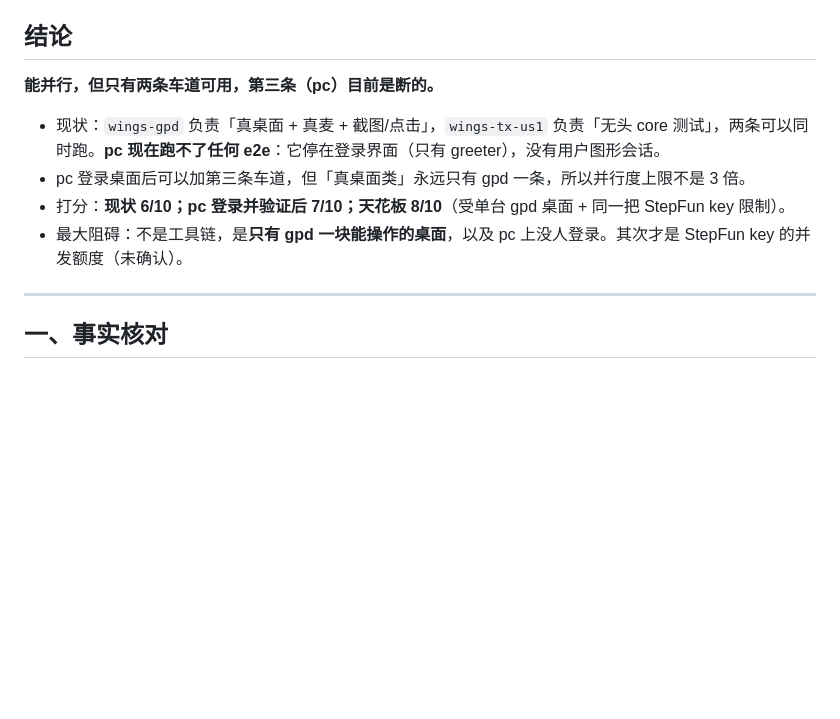
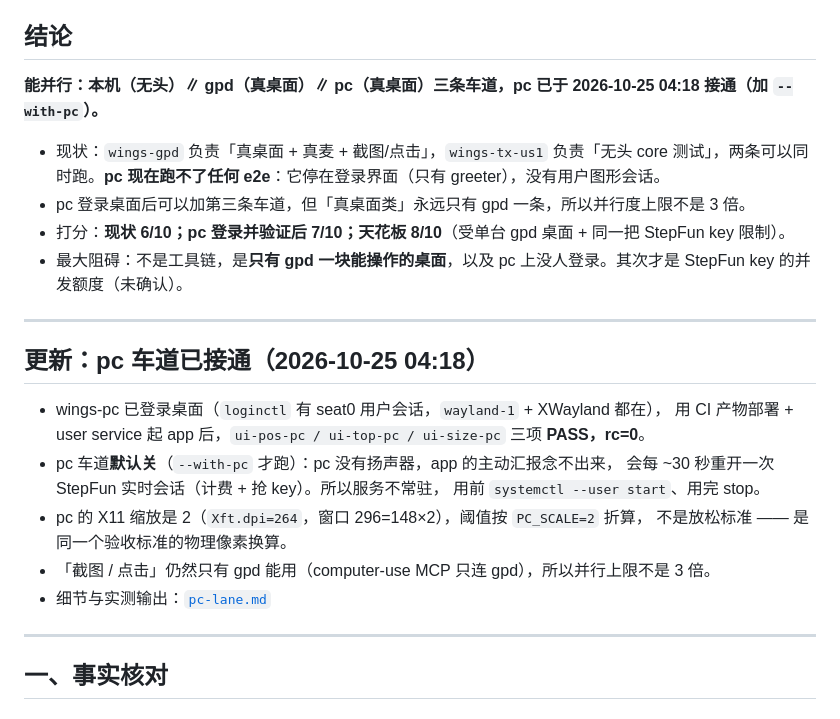
Before and after one commit to wings1848/morphofly, a Markdown page: docs/v2/parallel-e2e.md, the part around the change. GitHub-like rendering; blank space fills up the shorter version.

Commit message:
docs: 并行 e2e 结论更新——pc 车道已接通（--with-pc，三项 PASS）

```diff
--- a/docs/v2/parallel-e2e.md
+++ b/docs/v2/parallel-e2e.md
@@ -7,12 +7,26 @@
 
 ## 结论
 
-**能并行，但只有两条车道可用，第三条（pc）目前是断的。**
+**能并行：本机（无头）∥ gpd（真桌面）∥ pc（真桌面）三条车道，pc 已于 2026-10-25 04:18 接通（加 `--with-pc`）。**
 
 - 现状：`wings-gpd` 负责「真桌面 + 真麦 + 截图/点击」，`wings-tx-us1` 负责「无头 core 测试」，两条可以同时跑。**pc 现在跑不了任何 e2e**：它停在登录界面（只有 greeter），没有用户图形会话。
 - pc 登录桌面后可以加第三条车道，但「真桌面类」永远只有 gpd 一条，所以并行度上限不是 3 倍。
 - 打分：**现状 6/10；pc 登录并验证后 7/10；天花板 8/10**（受单台 gpd 桌面 + 同一把 StepFun key 限制）。
 - 最大阻碍：不是工具链，是**只有 gpd 一块能操作的桌面**，以及 pc 上没人登录。其次才是 StepFun key 的并发额度（未确认）。
+
+---
+
+## 更新：pc 车道已接通（2026-10-25 04:18）
+
+- wings-pc 已登录桌面（`loginctl` 有 seat0 用户会话，`wayland-1` + XWayland 都在），
+  用 CI 产物部署 + user service 起 app 后，`ui-pos-pc / ui-top-pc / ui-size-pc` 三项 **PASS，rc=0**。
+- pc 车道**默认关**（`--with-pc` 才跑）：pc 没有扬声器，app 的主动汇报念不出来，
+  会每 ~30 秒重开一次 StepFun 实时会话（计费 + 抢 key）。所以服务不常驻，
+  用前 `systemctl --user start`、用完 stop。
+- pc 的 X11 缩放是 2（`Xft.dpi=264`，窗口 296=148×2），阈值按 `PC_SCALE=2` 折算，
+  不是放松标准 —— 是同一个验收标准的物理像素换算。
+- 「截图 / 点击」仍然只有 gpd 能用（computer-use MCP 只连 gpd），所以并行上限不是 3 倍。
+- 细节与实测输出：[`pc-lane.md`](pc-lane.md)
 
 ---
 
```
